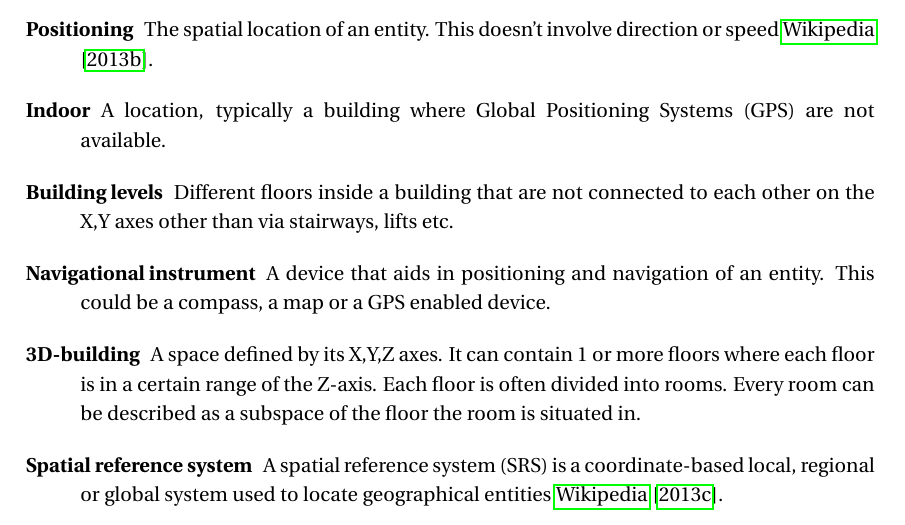
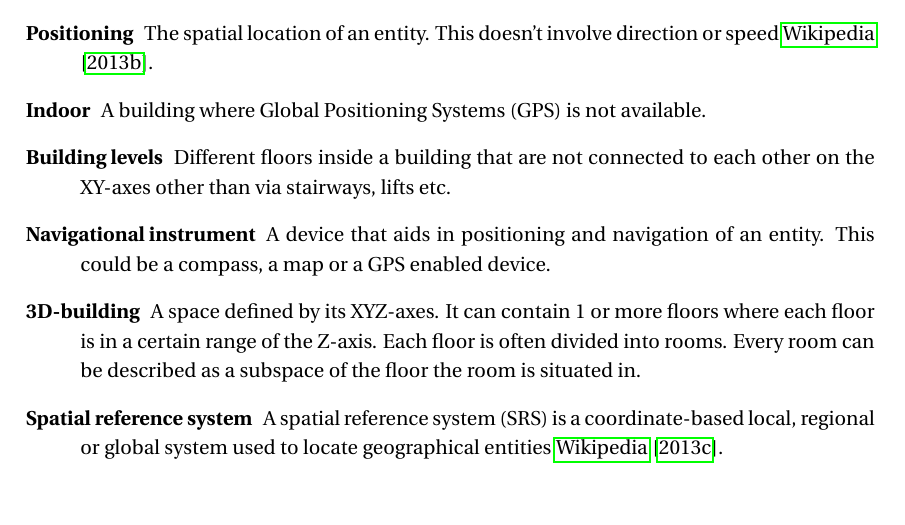
Before and after one commit to zanderdk/P1, a LaTeX thesis (Report/Master.tex, which reads Report/Chapters/problem_analysis/definitions.tex): part of page 11 of 23, cut so that both start at the same text. Compiled offline with pdfLaTeX.

Commit message:
rettelser til definition

```diff
--- a/Report/Chapters/problem_analysis/definitions.tex
+++ b/Report/Chapters/problem_analysis/definitions.tex
@@ -7,13 +7,13 @@
 
 	\item[Positioning] The spatial location of an entity. This doesn't involve direction or speed \cite{wiki_pos}.
 
-	\item[Indoor] A location, typically a building where Global Positioning Systems (GPS) are not available.
+	\item[Indoor] A building where Global Positioning Systems (GPS) is not available.
 
-	\item[Building levels] Different floors inside a building that are not connected to each other on the X,Y axes other than via stairways, lifts etc.
+	\item[Building levels] Different floors inside a building that are not connected to each other on the XY-axes other than via stairways, lifts etc.
 
 	\item[Navigational instrument] A device that aids in positioning and navigation of an entity. This could be a compass, a map or a GPS enabled device.
 
-	\item[3D-building] A space defined by its X,Y,Z axes. It can contain 1 or more floors where each floor is in a certain range of the Z-axis. Each floor is often divided into rooms. Every room can be described as a subspace of the floor the room is situated in.
+	\item[3D-building] A space defined by its XYZ-axes. It can contain 1 or more floors where each floor is in a certain range of the Z-axis. Each floor is often divided into rooms. Every room can be described as a subspace of the floor the room is situated in.
 
 	\item[Spatial reference system] A spatial reference system (SRS) is a coordinate-based local, regional or global system used to locate geographical entities \cite{wiki_srs}.
 \end{description}
```
